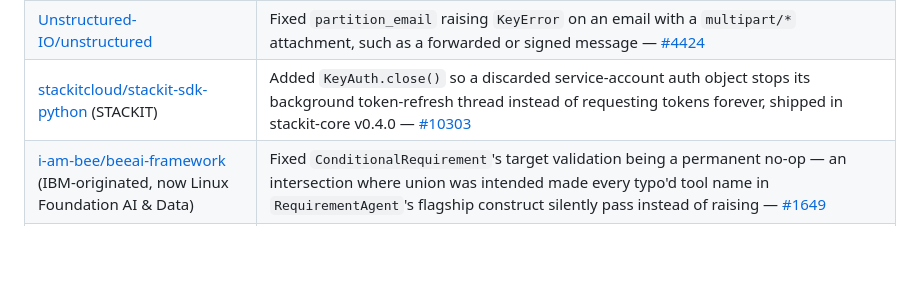
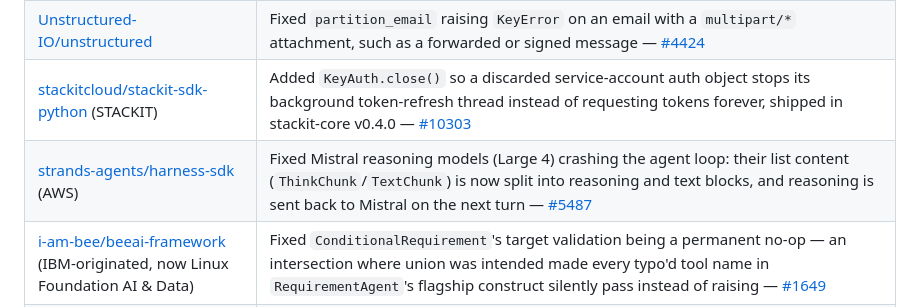
Before and after one commit to mittalpk/mittalpk, a Markdown page: README.md, the part around the change. GitHub-like rendering; blank space fills up the shorter version.

Commit message:
Add strands-agents/harness-sdk contribution

```diff
--- a/README.md
+++ b/README.md
@@ -21,6 +21,7 @@ Real fixes to production AI/ML open-source infrastructure, merged or landed via
 | [docling-project/docling](https://github.com/docling-project/docling) (IBM) | Fixed the METS/GBS backend crashing on a page with no OCR layer instead of marking it invalid, matching a sibling backend's existing graceful-degradation pattern ([#3930](https://github.com/docling-project/docling/pull/3930)), and stopped the PowerPoint backend exporting the text of shapes hidden in PowerPoint's Selection Pane ([#4733](https://github.com/docling-project/docling/pull/4733)), and kept hyperlinks attached to whole PowerPoint shapes ([#4787](https://github.com/docling-project/docling/pull/4787)) |
 | [Unstructured-IO/unstructured](https://github.com/Unstructured-IO/unstructured) | Fixed `partition_email` raising `KeyError` on an email with a `multipart/*` attachment, such as a forwarded or signed message — [#4424](https://github.com/Unstructured-IO/unstructured/pull/4424) |
 | [stackitcloud/stackit-sdk-python](https://github.com/stackitcloud/stackit-sdk-python) (STACKIT) | Added `KeyAuth.close()` so a discarded service-account auth object stops its background token-refresh thread instead of requesting tokens forever, shipped in stackit-core v0.4.0 — [#10303](https://github.com/stackitcloud/stackit-sdk-python/pull/10303) |
+| [strands-agents/harness-sdk](https://github.com/strands-agents/harness-sdk) (AWS) | Fixed Mistral reasoning models (Large 4) crashing the agent loop: their list content (`ThinkChunk`/`TextChunk`) is now split into reasoning and text blocks, and reasoning is sent back to Mistral on the next turn — [#5487](https://github.com/strands-agents/harness-sdk/pull/5487) |
 | [i-am-bee/beeai-framework](https://github.com/i-am-bee/beeai-framework) (IBM-originated, now Linux Foundation AI & Data) | Fixed `ConditionalRequirement`'s target validation being a permanent no-op — an intersection where union was intended made every typo'd tool name in `RequirementAgent`'s flagship construct silently pass instead of raising — [#1649](https://github.com/i-am-bee/beeai-framework/pull/1649) |
 | [apache/iceberg-python](https://github.com/apache/iceberg-python) | Fixed partition values for `timestamp_ns` columns silently passing through unconverted instead of being encoded to nanoseconds, unlike the existing microsecond-type handling — [#3695](https://github.com/apache/iceberg-python/pull/3695) |
 | [deepset-ai/haystack](https://github.com/deepset-ai/haystack) | Fixed two `KeyError` crashes on `ByteStream` sources — attachment-metadata handling in `MSGToDocument` ([#12207](https://github.com/deepset-ai/haystack/pull/12207)) and error-path logging in `JSONConverter` ([#12208](https://github.com/deepset-ai/haystack/pull/12208)) |
```
